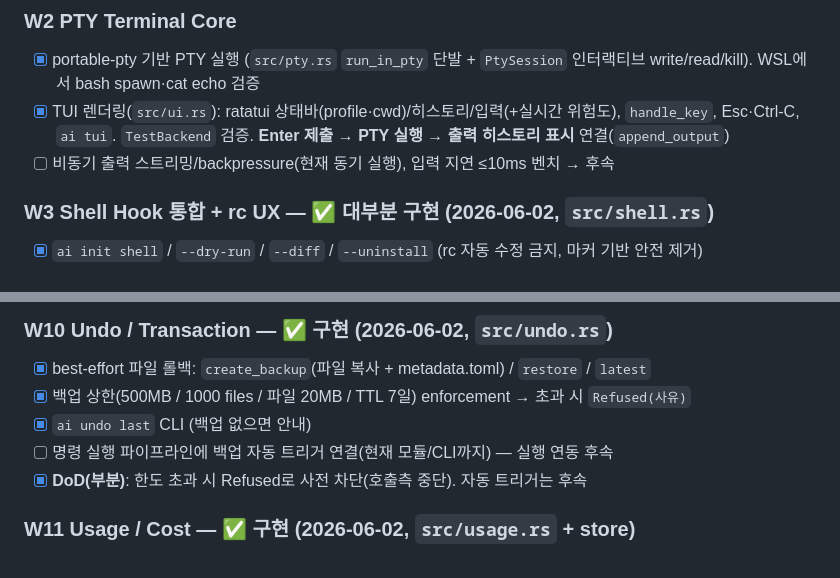
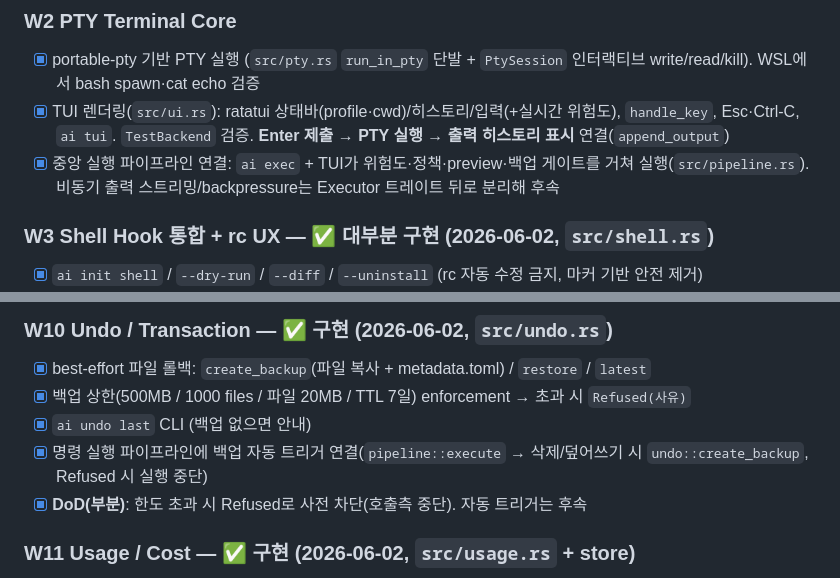
Before and after one commit to ai-cli-terminal/terminal, a Markdown page: docs/TASK.md, 2 parts joined by grey strips. Rendered like a GitHub page.

```diff
--- a/docs/TASK.md
+++ b/docs/TASK.md
@@ -29,7 +29,7 @@
 ### W2 PTY Terminal Core
 - [x] portable-pty 기반 PTY 실행 (`src/pty.rs` `run_in_pty` 단발 + `PtySession` 인터랙티브 write/read/kill). WSL에서 bash spawn·cat echo 검증
 - [x] TUI 렌더링(`src/ui.rs`): ratatui 상태바(profile·cwd)/히스토리/입력(+실시간 위험도), `handle_key`, Esc·Ctrl-C, `ai tui`. `TestBackend` 검증. **Enter 제출 → PTY 실행 → 출력 히스토리 표시** 연결(`append_output`)
-- [ ] 비동기 출력 스트리밍/backpressure(현재 동기 실행), 입력 지연 ≤10ms 벤치 → 후속
+- [x] 중앙 실행 파이프라인 연결: `ai exec` + TUI가 위험도·정책·preview·백업 게이트를 거쳐 실행(`src/pipeline.rs`). 비동기 출력 스트리밍/backpressure는 Executor 트레이트 뒤로 분리해 후속
 
 ### W3 Shell Hook 통합 + rc UX — ✅ 대부분 구현 (2026-06-02, `src/shell.rs`)
 - [x] `ai init shell` / `--dry-run` / `--diff` / `--uninstall` (rc 자동 수정 금지, 마커 기반 안전 제거)
@@ -92,7 +92,7 @@
 - [x] best-effort 파일 롤백: `create_backup`(파일 복사 + metadata.toml) / `restore` / `latest`
 - [x] 백업 상한(500MB / 1000 files / 파일 20MB / TTL 7일) enforcement → 초과 시 `Refused(사유)`
 - [x] `ai undo last` CLI (백업 없으면 안내)
-- [ ] 명령 실행 파이프라인에 백업 자동 트리거 연결(현재 모듈/CLI까지) — 실행 연동 후속
+- [x] 명령 실행 파이프라인에 백업 자동 트리거 연결(`pipeline::execute` → 삭제/덮어쓰기 시 `undo::create_backup`, Refused 시 실행 중단)
 - [x] **DoD(부분)**: 한도 초과 시 Refused로 사전 차단(호출측 중단). 자동 트리거는 후속
 
 ### W11 Usage / Cost — ✅ 구현 (2026-06-02, `src/usage.rs` + store)
```
Also changed, not shown: docs/HISTORY.md (+9 -0 lines).
